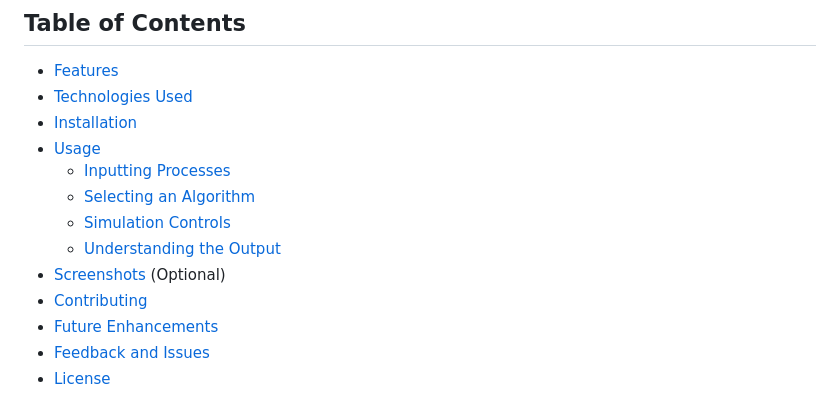
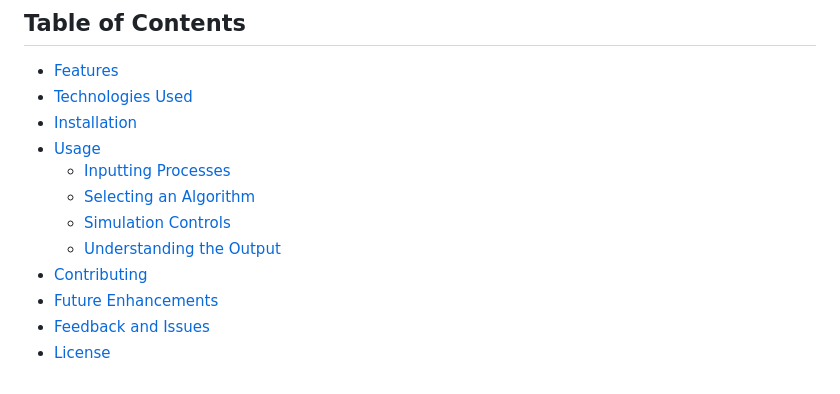
Before and after one commit to Sukhpreet7975/CPU-Scheduling-Algorithm-Simulator, a Markdown page: README.md, the part around the change. GitHub-like rendering.

```diff
--- a/README.md
+++ b/README.md
@@ -12,7 +12,6 @@ A web-based, interactive simulator designed to visualize and compare common CPU
     *   [Selecting an Algorithm](#selecting-an-algorithm)
     *   [Simulation Controls](#simulation-controls)
     *   [Understanding the Output](#understanding-the-output)
-*   [Screenshots](#screenshots) (Optional)
 *   [Contributing](#contributing)
 *   [Future Enhancements](#future-enhancements)
 *   [Feedback and Issues](#feedback-and-issues)
```
